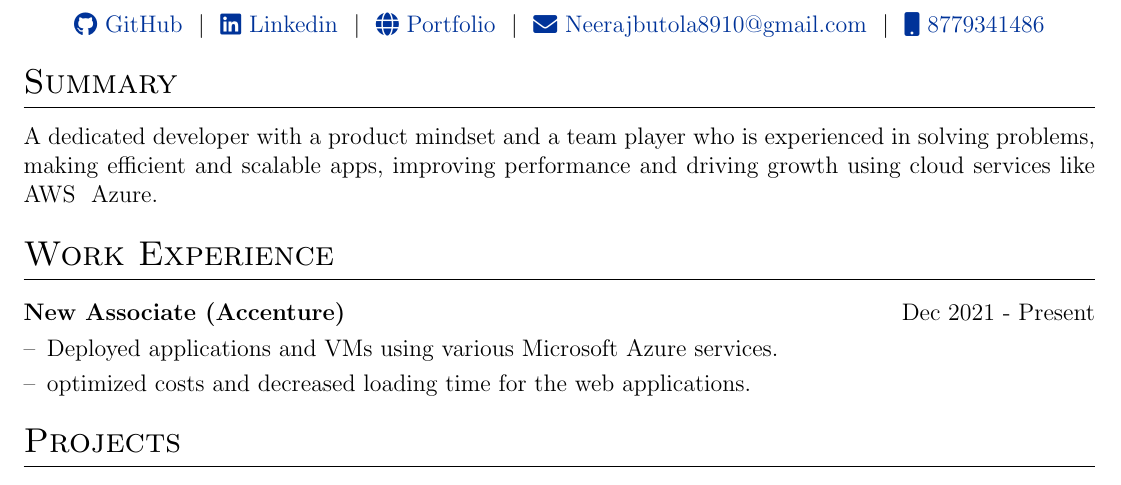
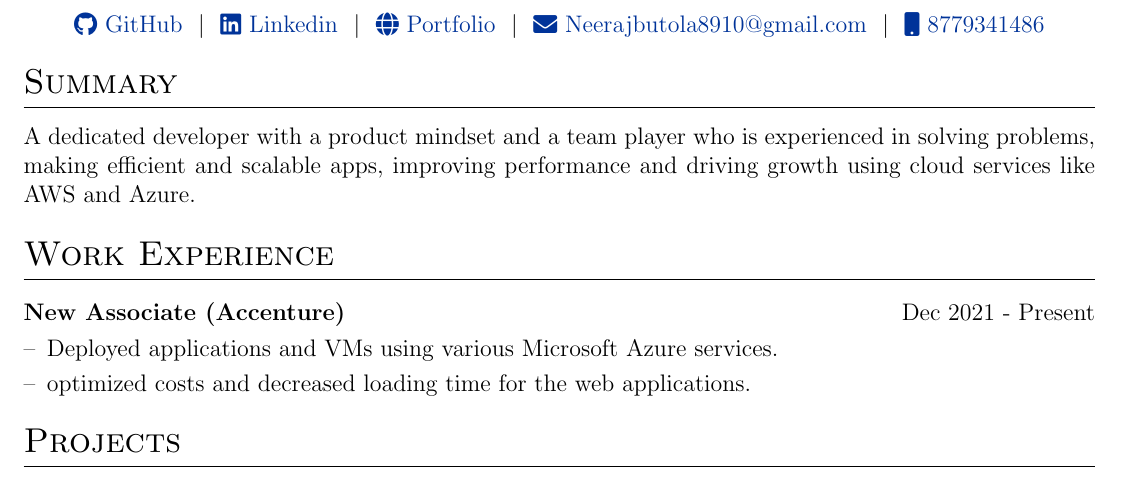
Before and after one commit to Frostdev7506/Automatic-resume, a LaTeX CV (cv.tex): part of the page, cut so that both start at the same text. Compiled offline with pdfLaTeX.

Commit message:
updated CV

```diff
--- a/cv.tex
+++ b/cv.tex
@@ -130,7 +130,7 @@
 
 %Interests/ Keywords/ Summary
 \section{Summary}
-A dedicated developer with a product mindset and a team player who is experienced in solving problems, making efficient and scalable apps, improving performance and driving growth using cloud services like AWS & Azure.
+A dedicated developer with a product mindset and a team player who is experienced in solving problems, making efficient and scalable apps, improving performance and driving growth using cloud services like AWS and Azure.
 
 %Experience
 \section{Work Experience}
```
